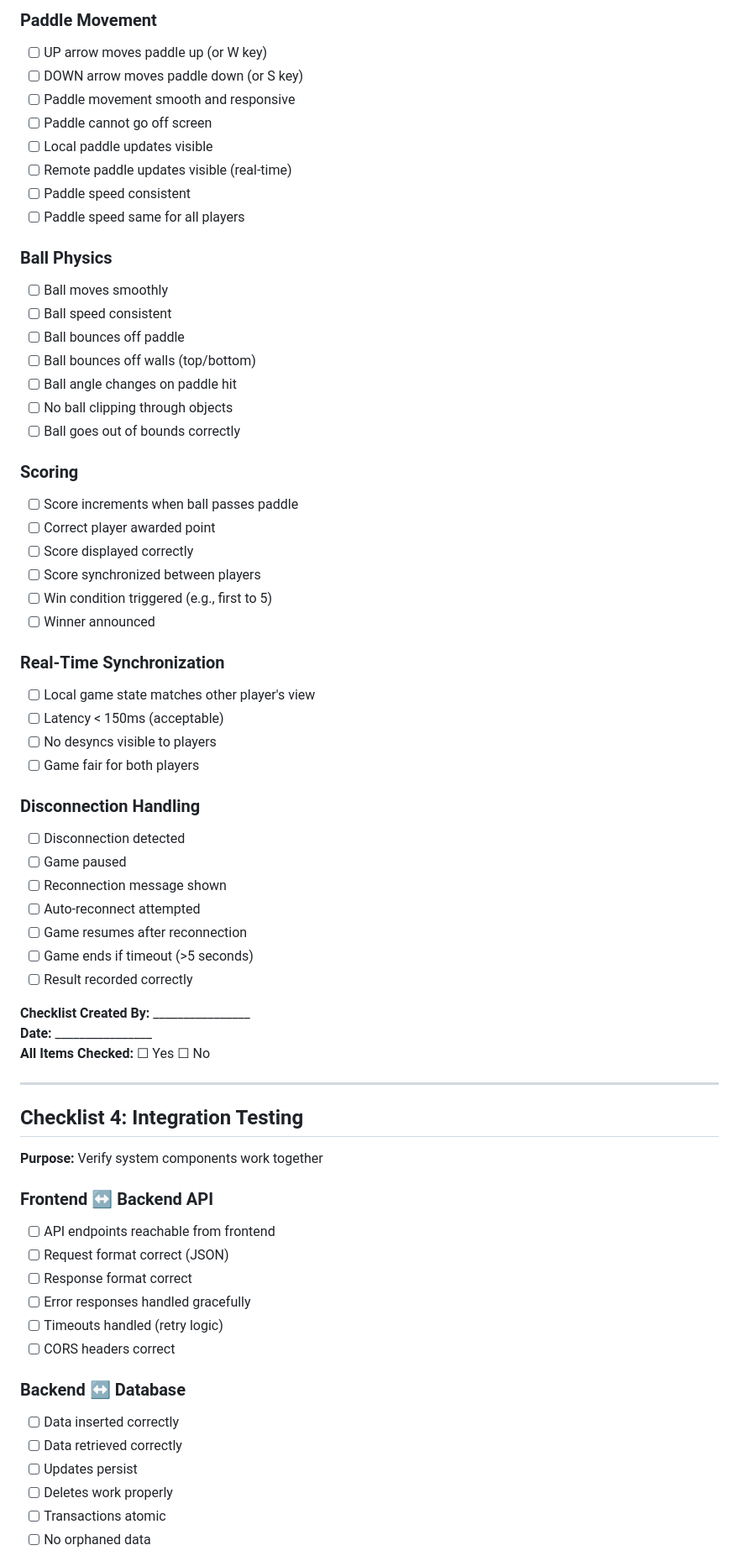
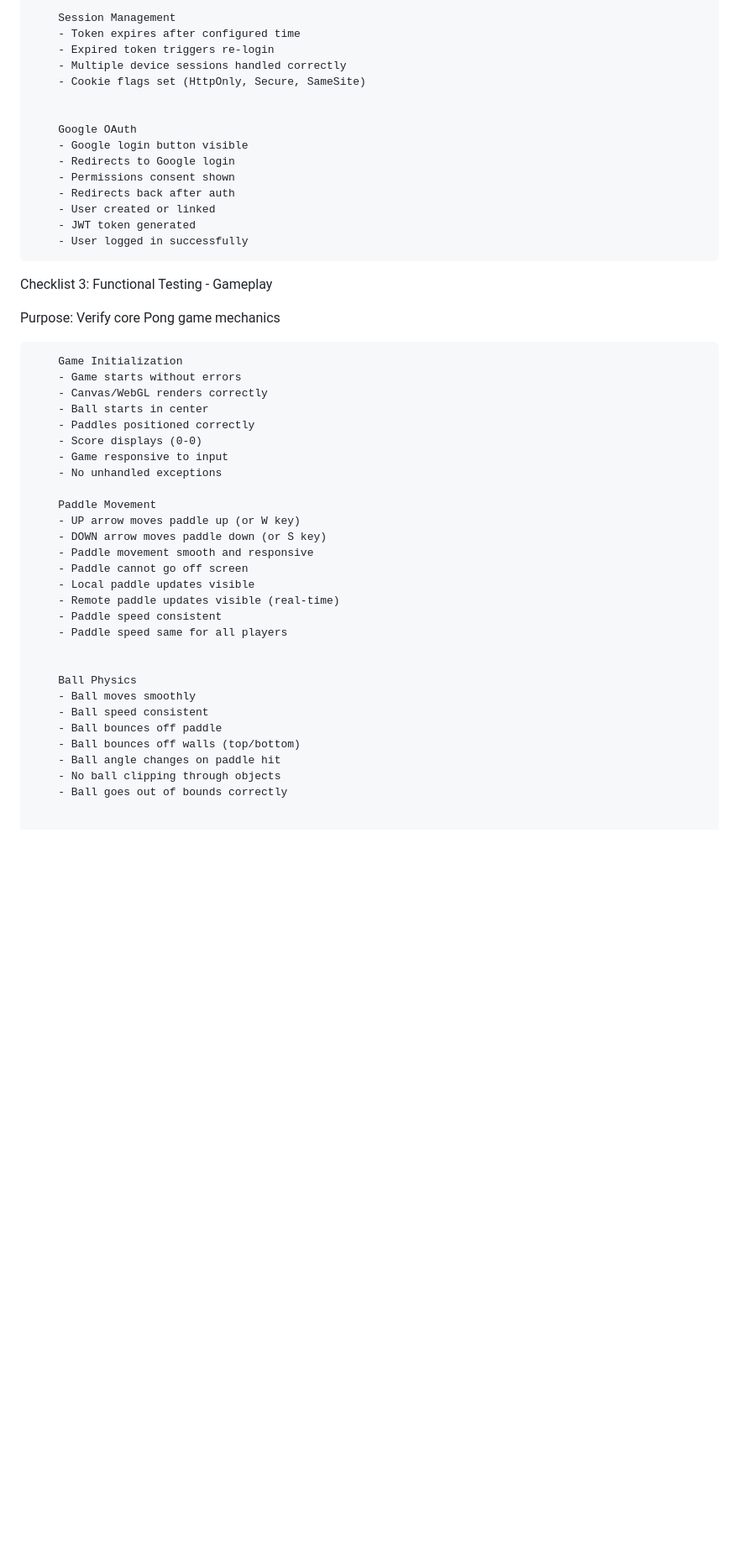
Before and after one commit to vikassharma217/trasendence, a Markdown page: QA/08_Testing_Checklists/Testing_Checklists.md, the part around one of its changes. Shown at 84% size. Drawn GitHub-style; blank space fills up the shorter version.

Commit message:
QA updated checklist

```diff
--- a/QA/08_Testing_Checklists/Testing_Checklists.md
+++ b/QA/08_Testing_Checklists/Testing_Checklists.md
@@ -133,69 +98,52 @@
 
-### Paddle Movement
-- [ ] UP arrow moves paddle up (or W key)
-- [ ] DOWN arrow moves paddle down (or S key)
-- [ ] Paddle movement smooth and responsive
-- [ ] Paddle cannot go off screen
-- [ ] Local paddle updates visible
-- [ ] Remote paddle updates visible (real-time)
-- [ ] Paddle speed consistent
-- [ ] Paddle speed same for all players
+        Session Management
+        - Token expires after configured time
+        - Expired token triggers re-login
+        - Multiple device sessions handled correctly
+        - Cookie flags set (HttpOnly, Secure, SameSite)
 
-### Ball Physics
-- [ ] Ball moves smoothly
-- [ ] Ball speed consistent
-- [ ] Ball bounces off paddle
-- [ ] Ball bounces off walls (top/bottom)
-- [ ] Ball angle changes on paddle hit
-- [ ] No ball clipping through objects
-- [ ] Ball goes out of bounds correctly
 
-### Scoring
-- [ ] Score increments when ball passes paddle
-- [ ] Correct player awarded point
-- [ ] Score displayed correctly
-- [ ] Score synchronized between players
-- [ ] Win condition triggered (e.g., first to 5)
-- [ ] Winner announced
+        Google OAuth
+        - Google login button visible
+        - Redirects to Google login
+        - Permissions consent shown
+        - Redirects back after auth
+        - User created or linked
+        - JWT token generated
+        - User logged in successfully
 
-### Real-Time Synchronization
-- [ ] Local game state matches other player's view
-- [ ] Latency < 150ms (acceptable)
-- [ ] No desyncs visible to players
-- [ ] Game fair for both players
+Checklist 3: Functional Testing - Gameplay
 
-### Disconnection Handling
-- [ ] Disconnection detected
-- [ ] Game paused
-- [ ] Reconnection message shown
-- [ ] Auto-reconnect attempted
-- [ ] Game resumes after reconnection
-- [ ] Game ends if timeout (>5 seconds)
-- [ ] Result recorded correctly
+Purpose: Verify core Pong game mechanics
 
-**Checklist Created By:** ________________
-**Date:** ________________
-**All Items Checked:** ☐ Yes ☐ No
 
----
+        Game Initialization
+        - Game starts without errors
+        - Canvas/WebGL renders correctly
+        - Ball starts in center
+        - Paddles positioned correctly
+        - Score displays (0-0)
+        - Game responsive to input
+        - No unhandled exceptions
 
-## Checklist 4: Integration Testing
+        Paddle Movement
+        - UP arrow moves paddle up (or W key)
+        - DOWN arrow moves paddle down (or S key)
+        - Paddle movement smooth and responsive
+        - Paddle cannot go off screen
+        - Local paddle updates visible
+        - Remote paddle updates visible (real-time)
+        - Paddle speed consistent
+        - Paddle speed same for all players
 
-**Purpose:** Verify system components work together
 
-### Frontend ↔ Backend API
-- [ ] API endpoints reachable from frontend
-- [ ] Request format correct (JSON)
-- [ ] Response format correct
-- [ ] Error responses handled gracefully
-- [ ] Timeouts handled (retry logic)
-- [ ] CORS headers correct
+        Ball Physics
+        - Ball moves smoothly
+        - Ball speed consistent
+        - Ball bounces off paddle
+        - Ball bounces off walls (top/bottom)
+        - Ball angle changes on paddle hit
+        - No ball clipping through objects
+        - Ball goes out of bounds correctly
 
-### Backend ↔ Database
-- [ ] Data inserted correctly
-- [ ] Data retrieved correctly
-- [ ] Updates persist
-- [ ] Deletes work properly
-- [ ] Transactions atomic
-- [ ] No orphaned data
 
```
Also changed, not shown: other parts of QA/08_Testing_Checklists/Testing_Checklists.md (+204 -214 lines), QA/01_TestCases/TC_Authentication.md (+19 -22 lines).
